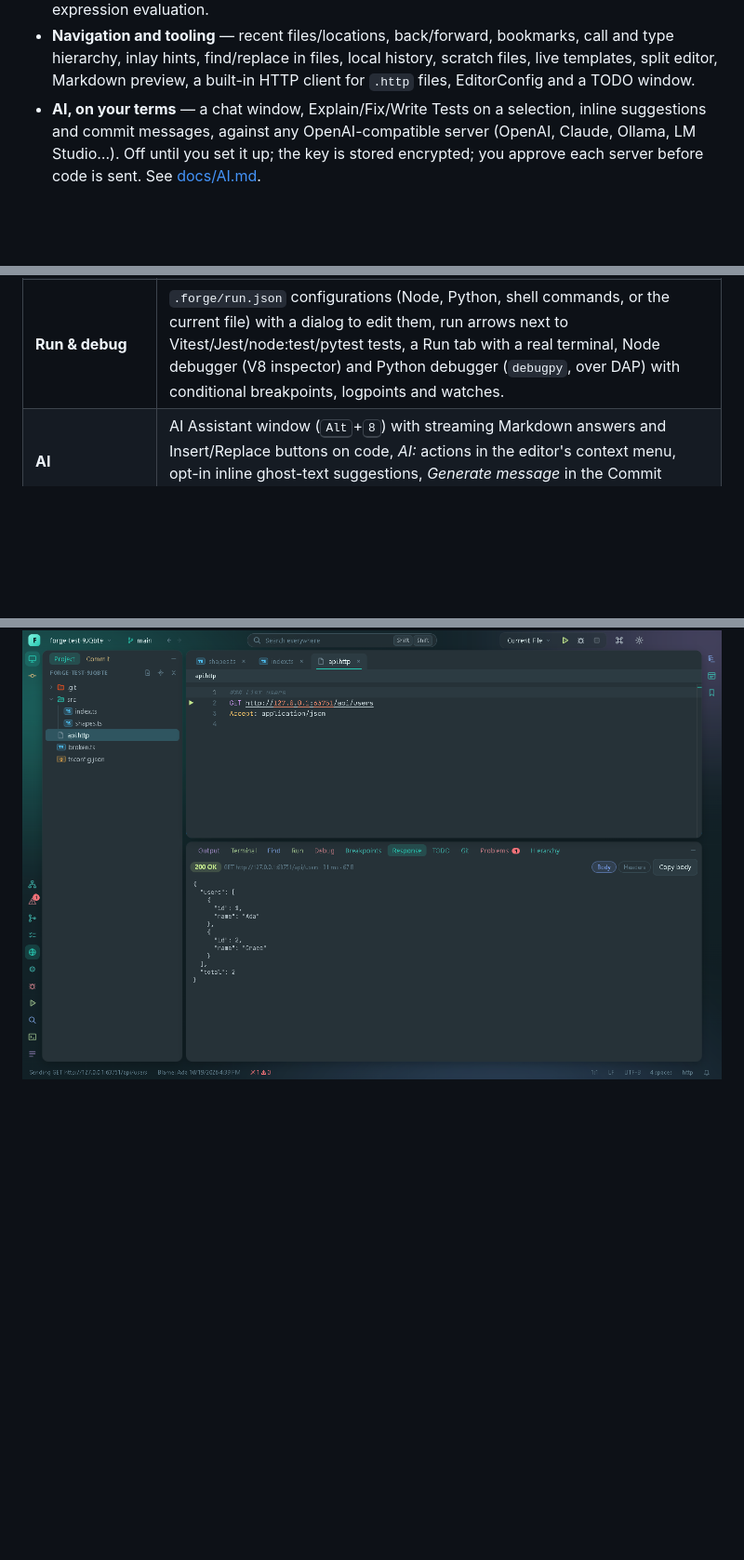
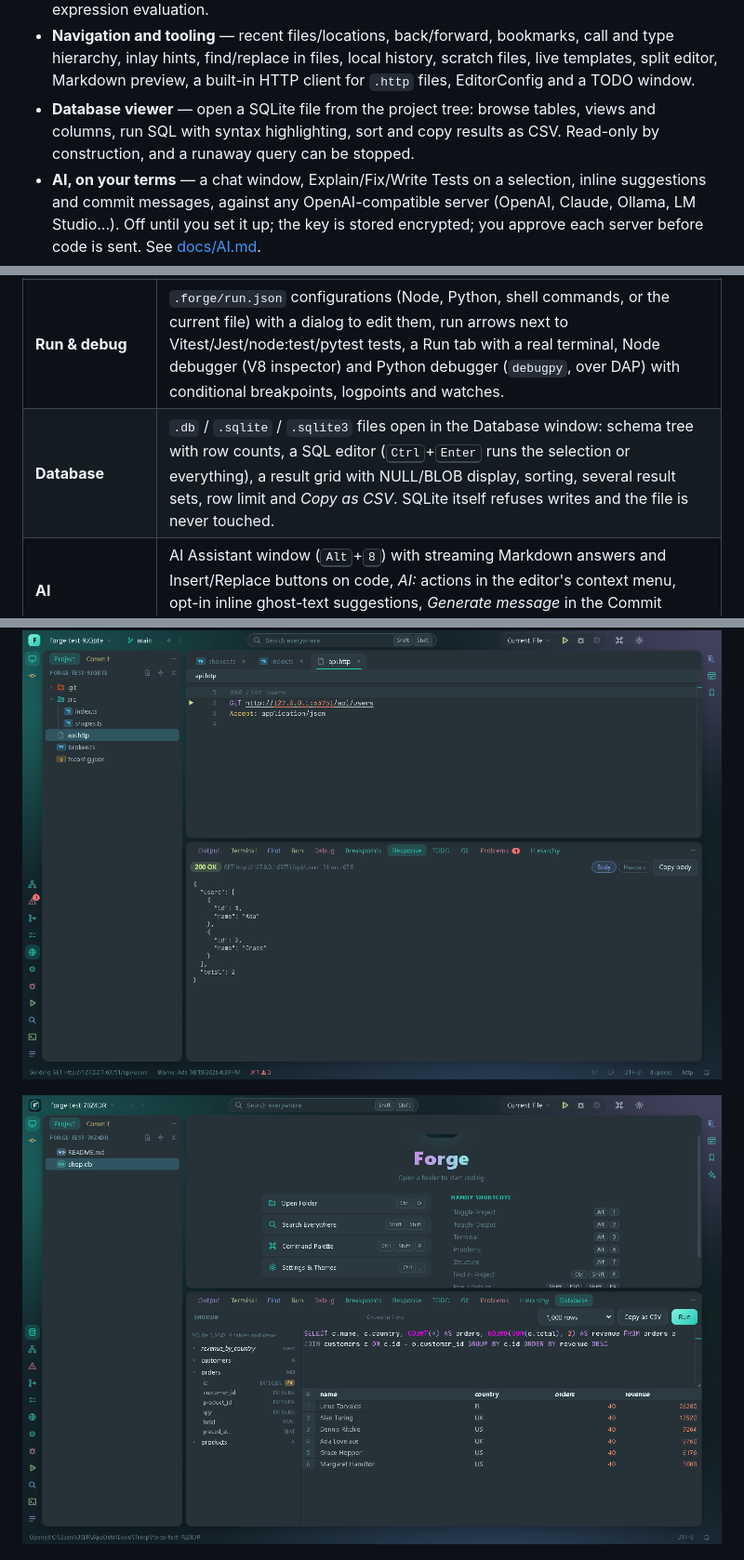
Before and after one commit to 0xmortuex/forge, a Markdown page: README.md, 3 parts joined by grey strips. Shown at 93% size. Drawn GitHub-style; pictures changed too: docs/database.png (added); blank space fills up the shorter version.

```diff
--- a/README.md
+++ b/README.md
@@ -26,6 +26,8 @@ with an end-to-end test suite that drives the real UI.
 - **Navigation and tooling** — recent files/locations, back/forward, bookmarks, call and type hierarchy, inlay
   hints, find/replace in files, local history, scratch files, live templates, split editor, Markdown preview, a
   built-in HTTP client for `.http` files, EditorConfig and a TODO window.
+- **Database viewer** — open a SQLite file from the project tree: browse tables, views and columns, run SQL with
+  syntax highlighting, sort and copy results as CSV. Read-only by construction, and a runaway query can be stopped.
 - **AI, on your terms** — a chat window, Explain/Fix/Write Tests on a selection, inline suggestions and commit messages,
   against any OpenAI-compatible server (OpenAI, Claude, Ollama, LM Studio…). Off until you set it up; the key is stored
   encrypted; you approve each server before code is sent. See [docs/AI.md](docs/AI.md).
@@ -43,6 +45,7 @@ with an end-to-end test suite that drives the real UI.
 | **Git** | Branch widget with ahead/behind, Git window (graph log, commit details, branches), Commit window with amend, editable diffs, gutter hunks with rollback, blame, merge conflicts with Accept Yours/Theirs, file history, colored tree, push (publishes new branches, force-with-lease), pull (merge, rebase or fast-forward), stash, revert, reset, tags. Uses the `git` CLI. |
 | **Search & refactor** | Find/Replace in the file and in the project (case, whole word, regex, file mask), rename with import updates when files are renamed or moved, find usages, go to implementation / type definition, call and type hierarchy, TODO window, and Inspect Code (runs `tsc`, ESLint and pyright over the whole project into the Problems window). |
 | **Run & debug** | `.forge/run.json` configurations (Node, Python, shell commands, or the current file) with a dialog to edit them, run arrows next to Vitest/Jest/node:test/pytest tests, a Run tab with a real terminal, Node debugger (V8 inspector) and Python debugger (`debugpy`, over DAP) with conditional breakpoints, logpoints and watches. |
+| **Database** | `.db` / `.sqlite` / `.sqlite3` files open in the Database window: schema tree with row counts, a SQL editor (<kbd>Ctrl</kbd>+<kbd>Enter</kbd> runs the selection or everything), a result grid with NULL/BLOB display, sorting, several result sets, row limit and *Copy as CSV*. SQLite itself refuses writes and the file is never touched. |
 | **AI** | AI Assistant window (<kbd>Alt</kbd>+<kbd>8</kbd>) with streaming Markdown answers and Insert/Replace buttons on code, *AI:* actions in the editor's context menu, opt-in inline ghost-text suggestions, *Generate message* in the Commit window. Bring your own server and key. |
 | **Customization** | Themes, accent, fonts, layout density, panel shape, motion, editor and terminal options, custom shortcuts, command palette. |
 
@@ -53,6 +56,8 @@ with an end-to-end test suite that drives the real UI.
 ![Inspect Code: project-wide tsc results below the open files' problems](docs/inspect.png)
 
 ![The built-in HTTP client: a .http file with a run arrow, and the response](docs/http-client.png)
+
+![The Database window: schema tree, a SQL query and its result grid](docs/database.png)
 
 ![The AI Assistant answering a question about the selected code, shown against a local test server](docs/ai-chat.png)
 
```
Also changed, not shown: other parts of README.md (+1 -0 lines), 16 other files.
